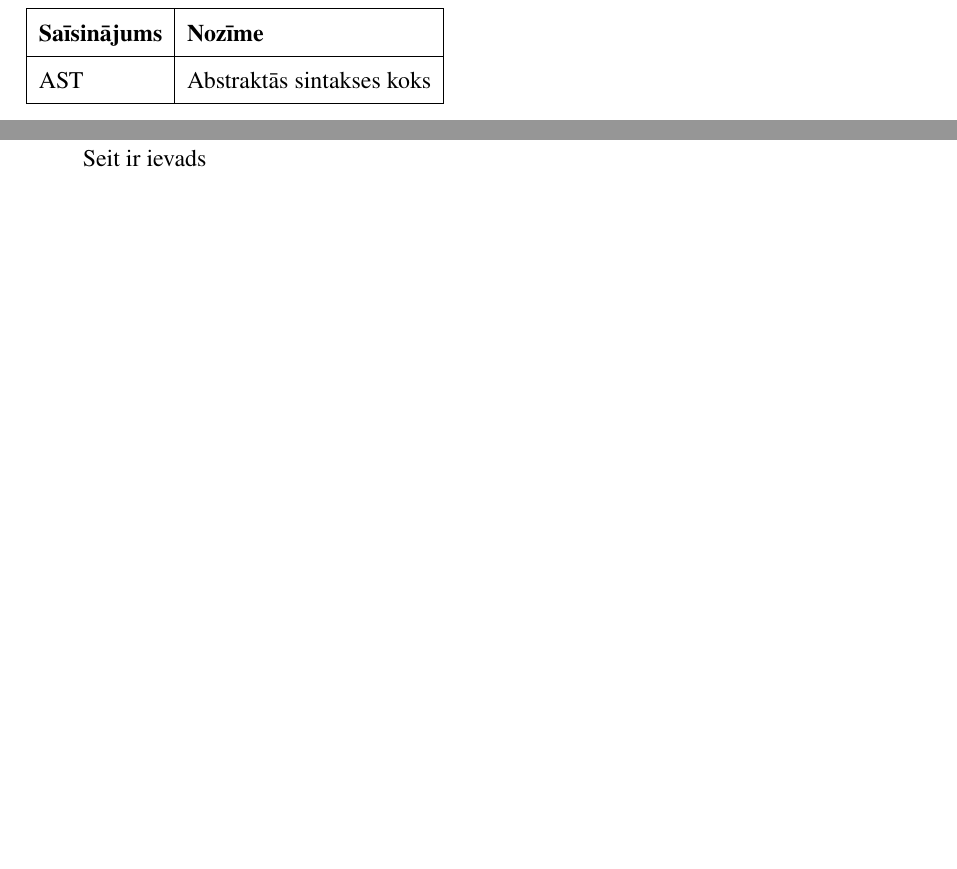
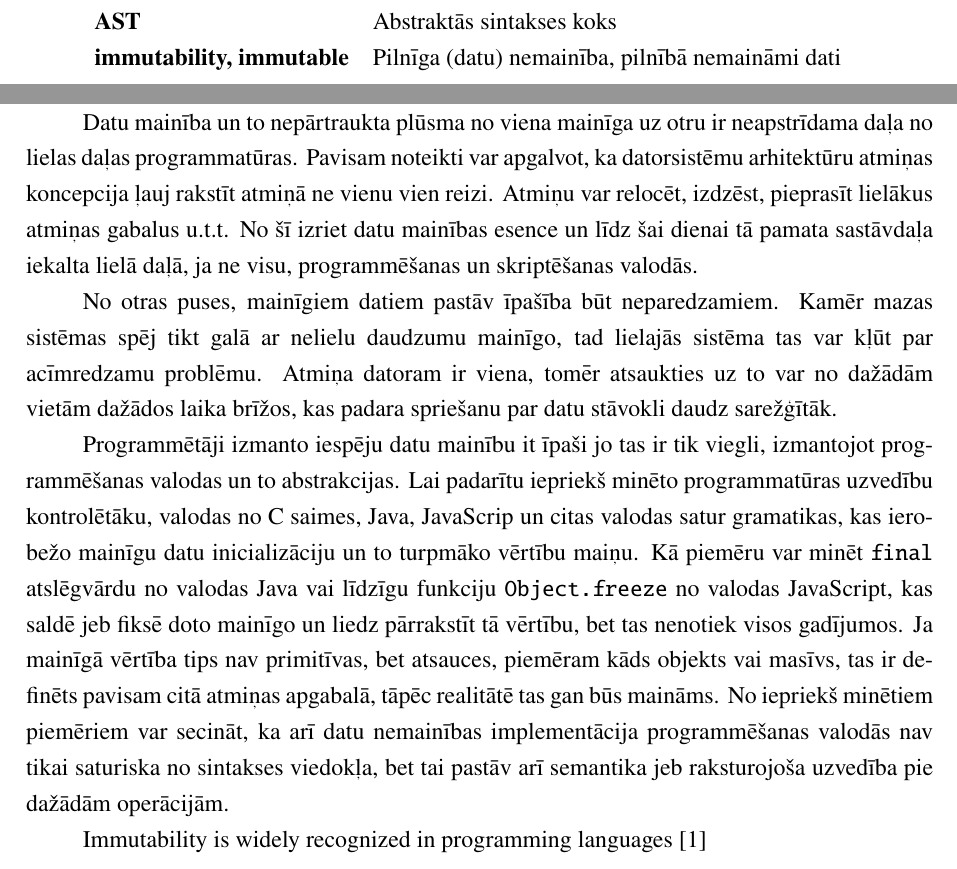
Before and after one commit to rolandsfr/immutant, a LaTeX document (docs/spec.tex): two parts of pages 5 and 6 of 6 before the commit and two parts of pages 5 and 6 of 7 after it, joined at a grey line, cut at the place of the change, the shorter picture padded with empty space. Compiled offline with pdfLaTeX.

Commit message:
add a bit of intro

```diff
--- a/docs/spec.tex
+++ b/docs/spec.tex
@@ -2,6 +2,7 @@
 
 \usepackage{formatting}
 \usepackage{tabularx}
+\usepackage{cite}  % optional, improves formatting
 
 \title{LATVIJAS UNIVERSITĀTE
 EKSAKTO ZINĀTŅU UN TEHNOLOĢIJU FAKULTĀTE}
@@ -58,17 +59,12 @@ EKSAKTO ZINĀTŅU UN TEHNOLOĢIJU FAKULTĀTE}
 \tableofcontents
 
 \newpage
-\chapter*{Apzīmējumi}
-\addcontentsline{toc}{section}{Apzīmējumi}
+\chapter*{Apzīmējumu saraksts}
+\addcontentsline{toc}{section}{Apzīmējumu saraksts}
 
-\begin{flushleft}
 
-\renewcommand{\arraystretch}{1.3}  % vertical spacing
-\begin{tabular}{|l|l|}  % two columns with vertical borders
-\hline
-\textbf{Saīsinājums} & \textbf{Nozīme} \\  % header row
-\hline
-AST & Abstraktās sintakses koks\\
-\hline
+\begin{tabular}{ll}
+\textbf{AST} & Abstraktās sintakses koks \\
+\textbf{immutability, immutable} & Pilnīga (datu) nemainība, pilnībā nemaināmi dati
 \end{tabular}
 
@@ -77,6 +72,20 @@ AST & Abstraktās sintakses koks\\
 \newpage
 \chapter*{Ievads}
 \addcontentsline{toc}{section}{Ievads}
-Seit ir ievads
+
+Datu mainība un to nepārtraukta plūsma no viena mainīga uz otru ir neapstrīdama daļa no lielas daļas programmatūras. Pavisam noteikti var apgalvot, ka datorsistēmu arhitektūru atmiņas koncepcija ļauj rakstīt atmiņā ne vienu vien reizi. Atmiņu var relocēt, izdzēst, pieprasīt lielākus atmiņas gabalus u.t.t. No šī izriet datu mainības esence un līdz šai dienai tā pamata sastāvdaļa iekalta lielā daļā, ja ne visu, programmēšanas un skriptēšanas valodās.
+
+No otras puses, mainīgiem datiem pastāv īpašība būt neparedzamiem. Kamēr mazas sistēmas spēj tikt galā ar nelielu daudzumu mainīgo, tad lielajās sistēma tas var kļūt par acīmredzamu problēmu. Atmiņa datoram ir viena, tomēr atsaukties uz to var no dažādām vietām dažādos laika brīžos, kas padara spriešanu par datu stāvokli daudz sarežģītāk.
+% TODO: mention thread problems and other concrete problems that data mutability causes (reporter by egineers...?)
+
+Programmētāji izmanto iespēju datu mainību it īpaši jo tas ir tik viegli, izmantojot programmēšanas valodas un to abstrakcijas. Lai padarītu iepriekš minēto programmatūras uzvedību kontrolētāku, valodas no C saimes, Java, JavaScrip un citas valodas satur gramatikas, kas ierobežo mainīgu datu inicializāciju un to turpmāko vērtību maiņu. Kā piemēru var minēt \texttt{final} atslēgvārdu no valodas Java vai līdzīgu funkciju \texttt{Object.freeze} no valodas JavaScript, kas saldē jeb fiksē doto mainīgo un liedz pārrakstīt tā vērtību, bet tas nenotiek visos gadījumos. Ja mainīgā vērtība tips nav primitīvas, bet atsauces, piemēram kāds objekts vai masīvs, tas ir definēts pavisam citā atmiņas apgabalā, tāpēc realitātē tas gan būs maināms. No iepriekš minētiem piemēriem var secināt, ka arī datu nemainības implementācija programmēšanas valodās nav tikai saturiska no sintakses viedokļa, bet tai pastāv arī semantika jeb raksturojoša uzvedība pie dažādām operācijām.
+
+Immutability is widely recognized in programming languages \cite{lang-immutability}
+
+
+% TODO: read the paper and analyze which parts of engineer desires for languages immutability can be implemented in my lang
+
+\bibliographystyle{plain}  % or unsrt, alpha, etc.
+\bibliography{refs}   % your .bib file name
 
 \end{document}
```
Also changed, not shown: docs/refs.bib (added, +10 -0 lines), docs/spec.pdf, docs/spec.tex (1 more changed lines), 1 other file.
